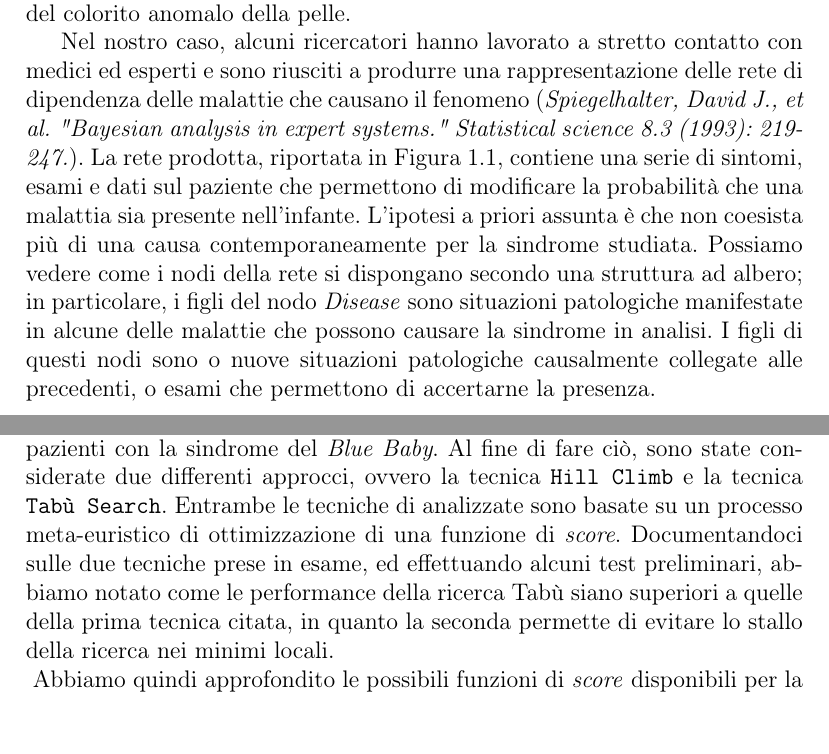
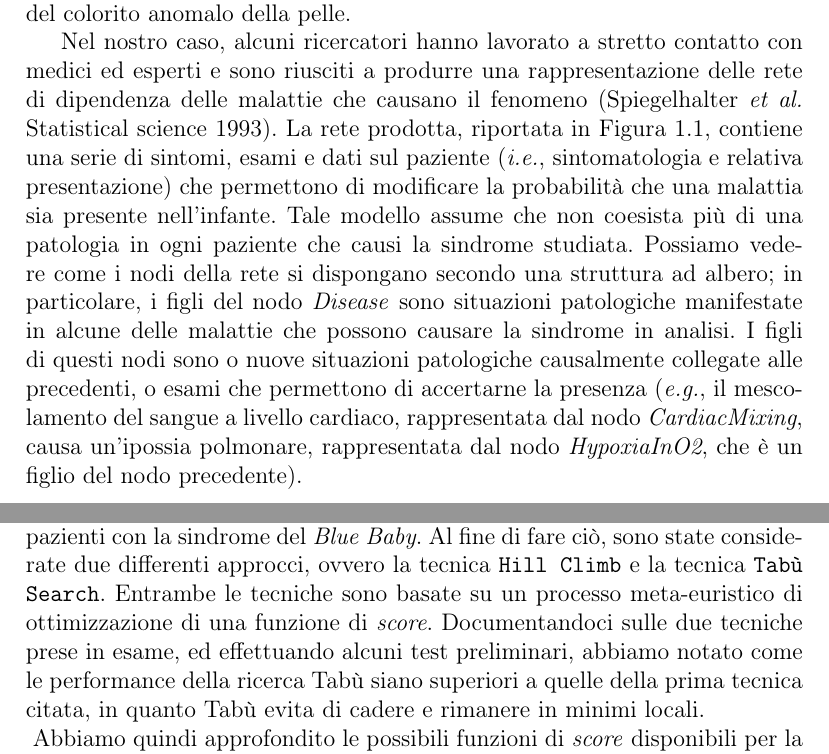
Before and after one commit to mistrello96/bluebabyprediction, a LaTeX document (Report/header.tex, which reads Report/Analisi.tex, Report/Introduction.tex): two parts of pages 3 and 6 of 18, joined at a grey line, cut so that both start at the same text. Compiled offline with pdfLaTeX.

Commit message:
minors to report

```diff
--- a/Report/Analisi.tex
+++ b/Report/Analisi.tex
@@ -1,7 +1,7 @@
 \chapter{Inferenza della struttura}
 \section{Analisi delle tecniche utilizzate}
 \label{sec:misure}
-Il nostro obiettivo principale è quello di verificare se sia possibile apprendere la struttura della rete a partire da un dataset contenente i dati di $10000$ pazienti con la sindrome del \textit{Blue Baby}. Al fine di fare ciò, sono state considerate due differenti approcci, ovvero la tecnica \texttt{Hill Climb} e la tecnica \texttt{Tabù Search}. Entrambe le tecniche di analizzate sono basate su un processo meta-euristico di ottimizzazione di una funzione di \textit{score}. Documentandoci sulle due tecniche prese in esame, ed effettuando alcuni test preliminari, abbiamo notato come le performance della ricerca Tabù siano superiori a quelle della prima tecnica citata, in quanto la seconda permette di evitare lo stallo della ricerca nei minimi locali.\\
+Il nostro obiettivo principale è quello di verificare se sia possibile apprendere la struttura della rete a partire da un dataset contenente i dati di $10000$ pazienti con la sindrome del \textit{Blue Baby}. Al fine di fare ciò, sono state considerate due differenti approcci, ovvero la tecnica \texttt{Hill Climb} e la tecnica \texttt{Tabù Search}. Entrambe le tecniche sono basate su un processo meta-euristico di ottimizzazione di una funzione di \textit{score}. Documentandoci sulle due tecniche prese in esame, ed effettuando alcuni test preliminari, abbiamo notato come le performance della ricerca Tabù siano superiori a quelle della prima tecnica citata, in quanto Tabù evita di cadere e rimanere in minimi locali.\\
 \begin{table}[t!]
 	\centering
 	\caption{Differenti funzioni di \textit{score} a confronto. La colonna \textit{Archi paper} mostra il numero di archi presenti nella rete proposta dal paper ma non presente nel modello generato. Viceversa, l'ultima colonna indica il numero di archi presenti nel modello appreso ma non presenti nella rete dell'articolo.}
--- a/Report/Introduction.tex
+++ b/Report/Introduction.tex
@@ -2,7 +2,7 @@
 Con la sindrome del \textit{Blue Baby} ci riferiamo ad un insieme variegato di condizioni anomale e a volte patologiche che si manifestano con la colorazione cianotica della pelle di un neonato.
 L'obiettivo principale dei medici è quello di trovare quale tra le patologie, che possono portare al colorito blu della pelle, sia presente nel bambino, al fine di intervenire repentinamente e in modo mirato sulle cause. Per fare ciò, i medici hanno a disposizioni una serie di esami clinici da compiere, che permettono di rilevare i sintomi tipici di alcune malattie che sono anche causa della sindrome in questione. Analizzando i risultati di questi test, gli specialisti sono in grado di restringere le possibili malattie che affliggono il neonato, individuando così la causa più probabile del colorito anomalo della pelle.
 
-Nel nostro caso, alcuni ricercatori hanno lavorato a stretto contatto con medici ed esperti e sono riusciti a produrre una rappresentazione delle rete di dipendenza delle malattie che causano il fenomeno (\textit{Spiegelhalter, David J., et al. "Bayesian analysis in expert systems." Statistical science 8.3 (1993): 219-247.}). La rete prodotta, riportata in Figura \ref{fig:paperstructure}, contiene una serie di sintomi, esami e dati sul paziente che permettono di modificare la probabilità che una malattia sia presente nell'infante. L'ipotesi a priori assunta è che non coesista più di una causa contemporaneamente per la sindrome studiata. Possiamo vedere come i nodi della rete si dispongano secondo una struttura ad albero; in particolare, i figli del nodo \textit{Disease} sono situazioni patologiche manifestate in alcune delle malattie che possono causare la sindrome in analisi. I figli di questi nodi sono o nuove situazioni patologiche causalmente collegate alle precedenti, o esami che permettono di accertarne la presenza.
+Nel nostro caso, alcuni ricercatori hanno lavorato a stretto contatto con medici ed esperti e sono riusciti a produrre una rappresentazione delle rete di dipendenza delle malattie che causano il fenomeno (Spiegelhalter \textit{et al.} Statistical science 1993). La rete prodotta, riportata in Figura \ref{fig:paperstructure}, contiene una serie di sintomi, esami e dati sul paziente (\textit{i.e.}, sintomatologia e relativa presentazione) che permettono di modificare la probabilità che una malattia sia presente nell'infante. Tale modello assume che non coesista più di una patologia in ogni paziente che causi la sindrome studiata. Possiamo vedere come i nodi della rete si dispongano secondo una struttura ad albero; in particolare, i figli del nodo \textit{Disease} sono situazioni patologiche manifestate in alcune delle malattie che possono causare la sindrome in analisi. I figli di questi nodi sono o nuove situazioni patologiche causalmente collegate alle precedenti, o esami che permettono di accertarne la presenza (\textit{e.g.}, il mescolamento del sangue a livello cardiaco, rappresentata dal nodo \textit{CardiacMixing}, causa un'ipossia polmonare, rappresentata dal nodo \textit{HypoxiaInO2}, che è un figlio del nodo precedente).
 
  \begin{figure}
  	\centering
```
Also changed, not shown: Report/Analisi.tex (2 more changed lines).
